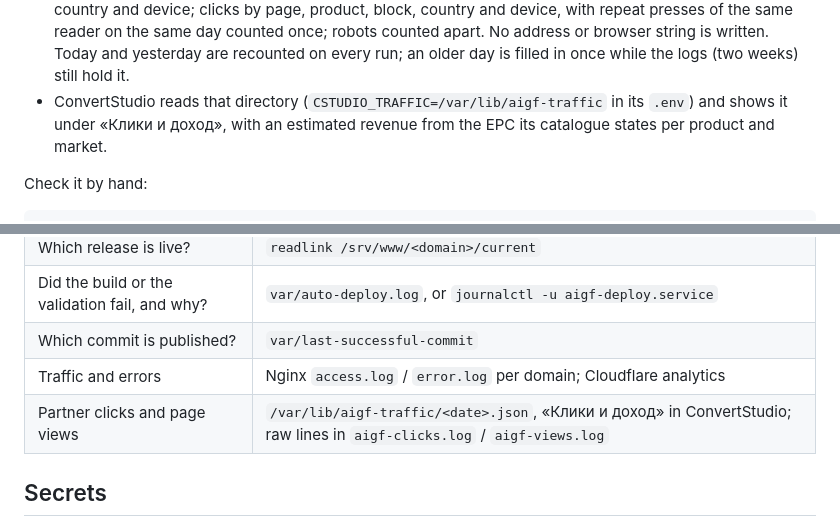
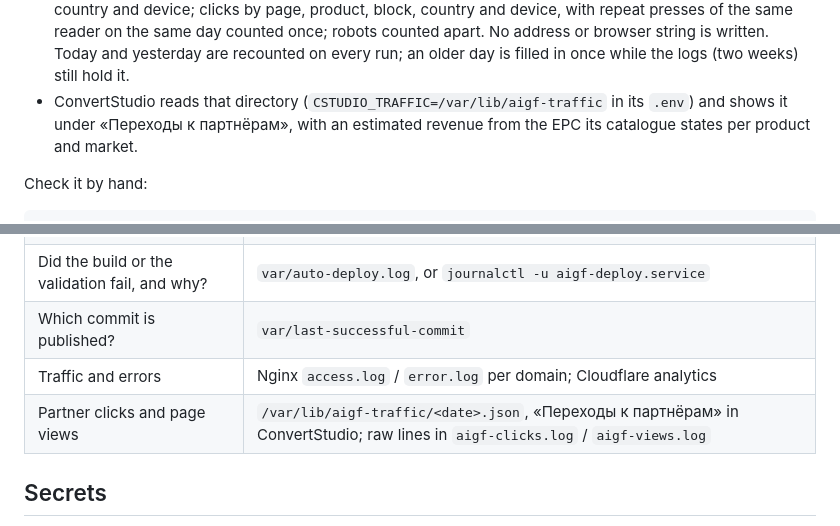
Before and after one commit to ridic2009/aigf-geo-network, a Markdown page: docs/deployment.md, 2 parts joined by grey strips. Drawn GitHub-style.

Commit message:
docs: call the traffic report by the name the console gives it
Co-Authored-By: Claude Opus 5.5 <noreply@anthropic.com>

```diff
--- a/docs/deployment.md
+++ b/docs/deployment.md
@@ -358,7 +358,7 @@ reader -> https://<domain>/go/candy-ai/?from=hero
   every run; an older day is filled in once while the logs (two weeks) still
   hold it.
 * ConvertStudio reads that directory (`CSTUDIO_TRAFFIC=/var/lib/aigf-traffic`
-  in its `.env`) and shows it under «Клики и доход», with an estimated revenue
+  in its `.env`) and shows it under «Переходы к партнёрам», with an estimated revenue
   from the EPC its catalogue states per product and market.
 
 Check it by hand:
@@ -393,7 +393,7 @@ production keeps serving the previous release.
 | Did the build or the validation fail, and why? | `var/auto-deploy.log`, or `journalctl -u aigf-deploy.service` |
 | Which commit is published? | `var/last-successful-commit` |
 | Traffic and errors | Nginx `access.log` / `error.log` per domain; Cloudflare analytics |
-| Partner clicks and page views | `/var/lib/aigf-traffic/<date>.json`, «Клики и доход» in ConvertStudio; raw lines in `aigf-clicks.log` / `aigf-views.log` |
+| Partner clicks and page views | `/var/lib/aigf-traffic/<date>.json`, «Переходы к партнёрам» in ConvertStudio; raw lines in `aigf-clicks.log` / `aigf-views.log` |
 
 ## Secrets
 
```
